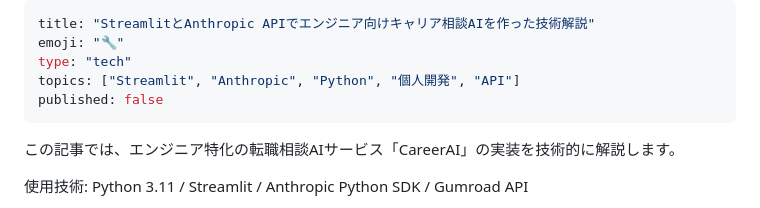
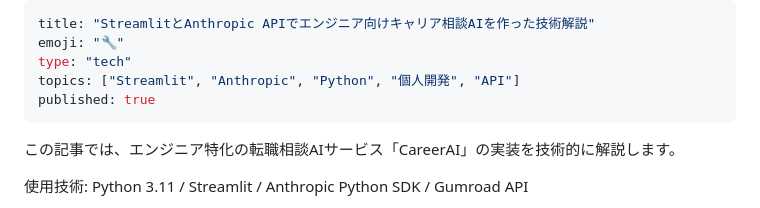
Before and after one commit to aiagenta523-glitch/agenta_ventures, a Markdown page: articles/streamlit-anthropic-career-ai.md, the part around the change. Drawn GitHub-style.

```diff
--- a/articles/streamlit-anthropic-career-ai.md
+++ b/articles/streamlit-anthropic-career-ai.md
@@ -3,7 +3,7 @@ title: "StreamlitとAnthropic APIでエンジニア向けキャリア相談AIを
 emoji: "🔧"
 type: "tech"
 topics: ["Streamlit", "Anthropic", "Python", "個人開発", "API"]
-published: false
+published: true
 ---
 
 
```
Also changed, not shown: articles/claude-code-ai-agent-business.md (+1 -1 lines), articles/claude-code-complete-guide-2026.md (+1 -1 lines).
